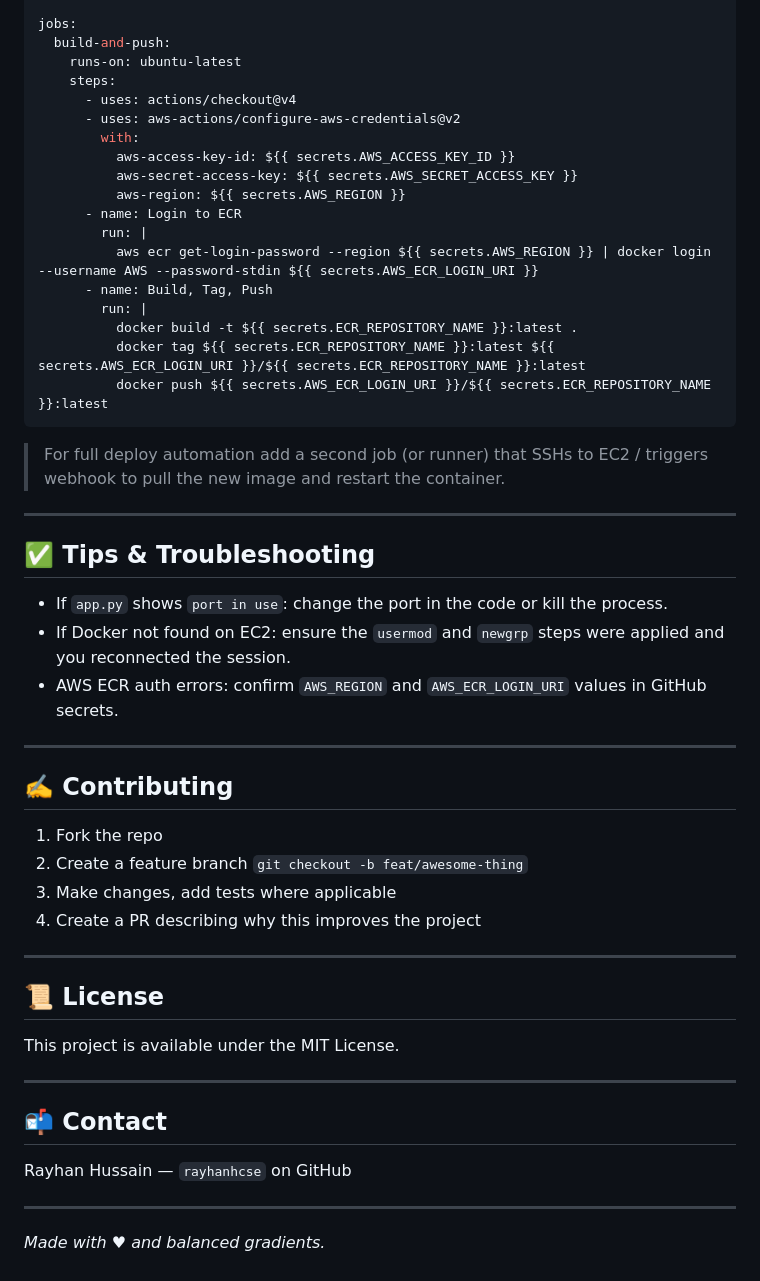
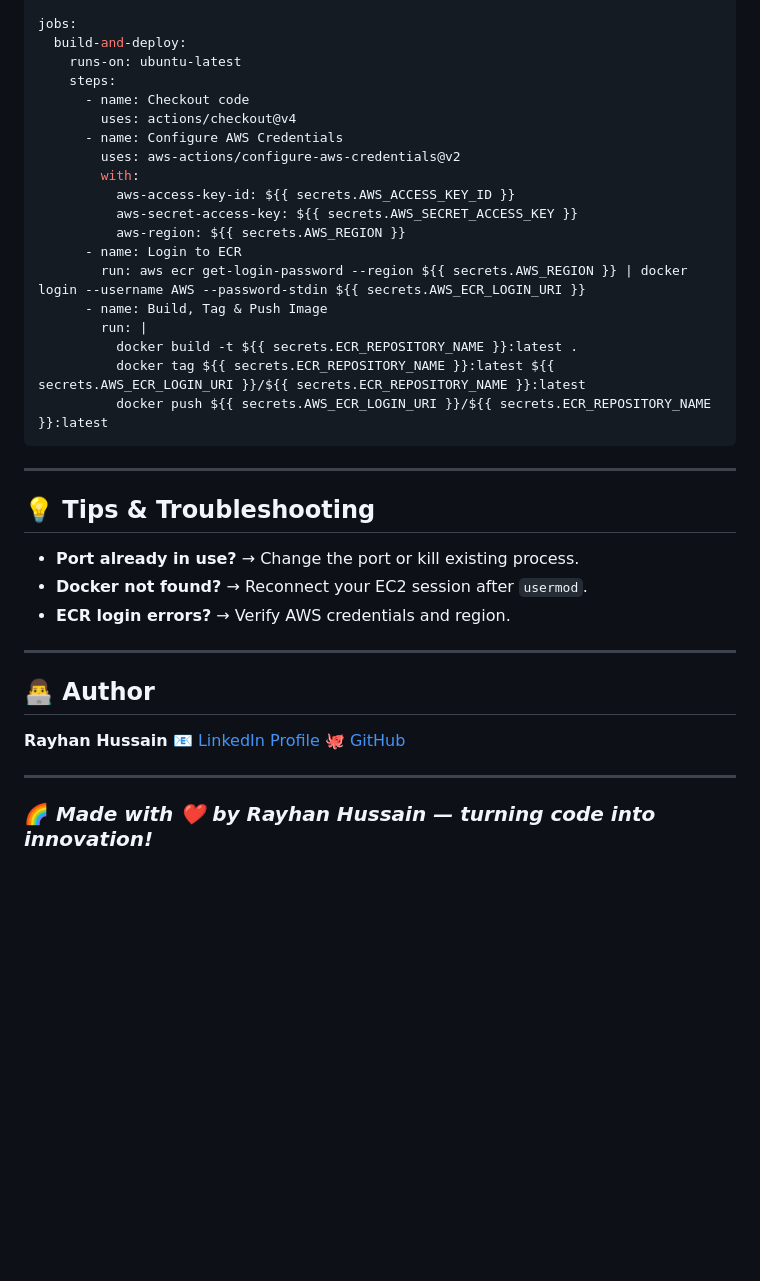
Before and after one commit to rayhanhcse/Chicken-Disease, a Markdown page: README.md, the part around the change printed below. Rendered like a GitHub page; blank space fills up the shorter version.

````diff
--- a/README.md
+++ b/README.md
@@ -183,56 +145,42 @@ on:
     branches: [ main ]
 
 jobs:
-  build-and-push:
+  build-and-deploy:
     runs-on: ubuntu-latest
     steps:
-      - uses: actions/checkout@v4
-      - uses: aws-actions/configure-aws-credentials@v2
+      - name: Checkout code
+        uses: actions/checkout@v4
+      - name: Configure AWS Credentials
+        uses: aws-actions/configure-aws-credentials@v2
         with:
           aws-access-key-id: ${{ secrets.AWS_ACCESS_KEY_ID }}
           aws-secret-access-key: ${{ secrets.AWS_SECRET_ACCESS_KEY }}
           aws-region: ${{ secrets.AWS_REGION }}
       - name: Login to ECR
-        run: |
-          aws ecr get-login-password --region ${{ secrets.AWS_REGION }} | docker login --username AWS --password-stdin ${{ secrets.AWS_ECR_LOGIN_URI }}
-      - name: Build, Tag, Push
+        run: aws ecr get-login-password --region ${{ secrets.AWS_REGION }} | docker login --username AWS --password-stdin ${{ secrets.AWS_ECR_LOGIN_URI }}
+      - name: Build, Tag & Push Image
         run: |
           docker build -t ${{ secrets.ECR_REPOSITORY_NAME }}:latest .
           docker tag ${{ secrets.ECR_REPOSITORY_NAME }}:latest ${{ secrets.AWS_ECR_LOGIN_URI }}/${{ secrets.ECR_REPOSITORY_NAME }}:latest
           docker push ${{ secrets.AWS_ECR_LOGIN_URI }}/${{ secrets.ECR_REPOSITORY_NAME }}:latest
 ```
 
-> For full deploy automation add a second job (or runner) that SSHs to EC2 / triggers webhook to pull the new image and restart the container.
+---
+
+## 💡 Tips & Troubleshooting
+
+* **Port already in use?** → Change the port or kill existing process.
+* **Docker not found?** → Reconnect your EC2 session after `usermod`.
+* **ECR login errors?** → Verify AWS credentials and region.
 
 ---
 
-## ✅ Tips & Troubleshooting
+## 👨‍💻 Author
 
-* If `app.py` shows `port in use`: change the port in the code or kill the process.
-* If Docker not found on EC2: ensure the `usermod` and `newgrp` steps were applied and you reconnected the session.
-* AWS ECR auth errors: confirm `AWS_REGION` and `AWS_ECR_LOGIN_URI` values in GitHub secrets.
+**Rayhan Hussain**
+📧 [LinkedIn Profile](https://linkedin.com/in/rayhanchse)
+🐙 [GitHub](https://github.com/rayhanhcse)
 
 ---
 
-## ✍️ Contributing
-
-1. Fork the repo
-2. Create a feature branch `git checkout -b feat/awesome-thing`
-3. Make changes, add tests where applicable
-4. Create a PR describing why this improves the project
-
----
-
-## 📜 License
-
-This project is available under the MIT License.
-
----
-
-## 📬 Contact
-
-Rayhan Hussain — `rayhanhcse` on GitHub
-
----
-
-*Made with ♥ and balanced gradients.*
+### 🌈 *Made with ❤️ by Rayhan Hussain — turning code into innovation!*
````
Also changed, not shown: other parts of README.md (+78 -116 lines).
